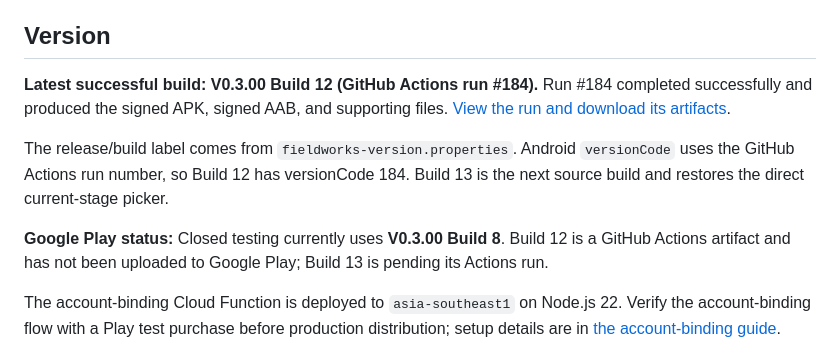
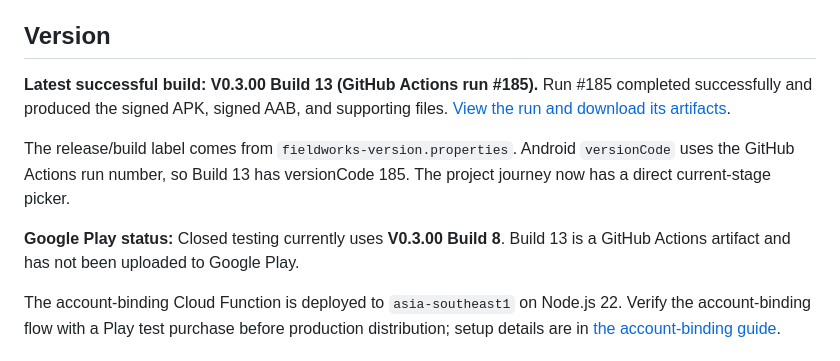
Before and after one commit to rizaljamin/fieldworks, a Markdown page: README.md, the part around the change. Rendered like a GitHub page.

Commit message:
Document Build 13 current-stage picker

```diff
--- a/README.md
+++ b/README.md
@@ -6,11 +6,11 @@ FieldWorks is an Android field journal for managing projects and recording progr
 
 ## Version
 
-**Latest successful build: V0.3.00 Build 12 (GitHub Actions run #184).** Run #184 completed successfully and produced the signed APK, signed AAB, and supporting files. [View the run and download its artifacts](https://github.com/rizaljamin/fieldworks/actions/runs/40684029361).
+**Latest successful build: V0.3.00 Build 13 (GitHub Actions run #185).** Run #185 completed successfully and produced the signed APK, signed AAB, and supporting files. [View the run and download its artifacts](https://github.com/rizaljamin/fieldworks/actions/runs/40685279815).
 
-The release/build label comes from `fieldworks-version.properties`. Android `versionCode` uses the GitHub Actions run number, so Build 12 has versionCode 184. Build 13 is the next source build and restores the direct current-stage picker.
+The release/build label comes from `fieldworks-version.properties`. Android `versionCode` uses the GitHub Actions run number, so Build 13 has versionCode 185. The project journey now has a direct current-stage picker.
 
-**Google Play status:** Closed testing currently uses **V0.3.00 Build 8**. Build 12 is a GitHub Actions artifact and has not been uploaded to Google Play; Build 13 is pending its Actions run.
+**Google Play status:** Closed testing currently uses **V0.3.00 Build 8**. Build 13 is a GitHub Actions artifact and has not been uploaded to Google Play.
 
 The account-binding Cloud Function is deployed to `asia-southeast1` on Node.js 22. Verify the account-binding flow with a Play test purchase before production distribution; setup details are in [the account-binding guide](docs/subscription-account-binding.md).
 
```
